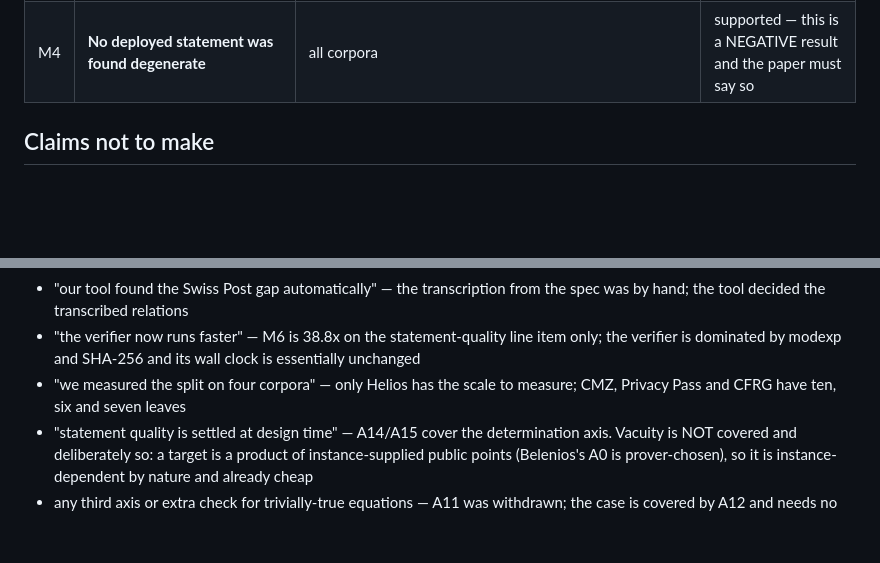
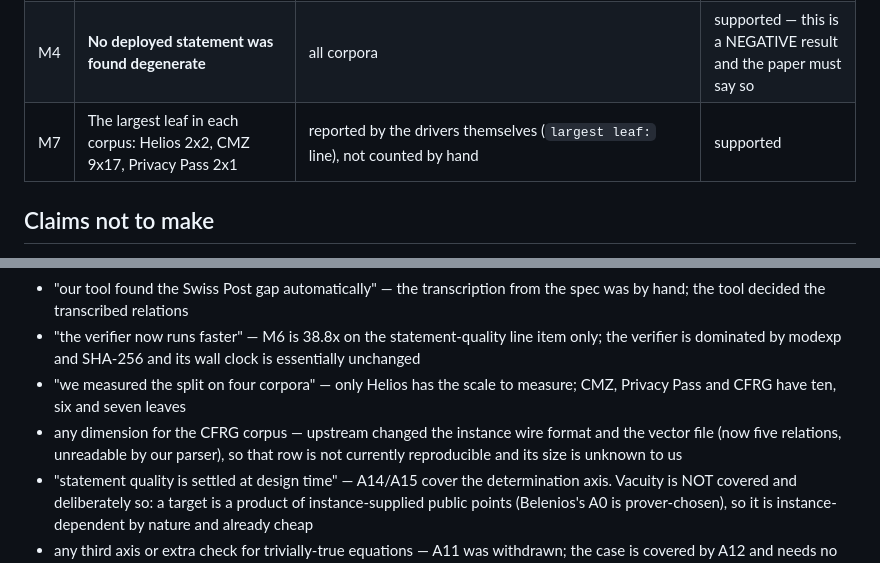
Before and after one commit to mukeshtiwari/SigmaLang, a Markdown page: ClaimMap.md, 2 parts joined by grey strips. Rendered like a GitHub page; blank space fills up the shorter version.

Commit message:
Record the measured leaf sizes and the CFRG reproducibility gap
M7 is the largest leaf per corpus, taken from the drivers rather than
from arithmetic, because it is the number that answers whether these
statements can be checked by eye.

The do-not-say list gains a line forbidding any dimension for the CFRG
corpus: upstream has changed the instance wire format and the vector
file's contents, our parser cannot read the current one, and the file
we ran is not in the artefact.

```diff
--- a/ClaimMap.md
+++ b/ClaimMap.md
@@ -64,6 +64,7 @@ deciding would compute them.
 | M3 | The criterion fires exactly on the draft's instance-validation controls | E1/E1b `DEGENERATE` with checked witness, E2 `VACUOUS`; E3/E4 rejected below the theory, at the SEC1 decoder and an index bound | supported |
 | M6 | The design-time split is 38.8x faster than per-instance checking on the statement-quality work, with identical verdicts | `Executable/Heliosrealcode`, IACR2024: 13,072 leaves at 0.7160s by elimination per leaf, against 0.0002s for 4 statement leaves checked once plus 0.0183s for 13,072 faithfulness checks; best of 5; both routes determine every leaf | supported — but see the do-not-say list: the verifier's wall clock is unchanged |
 | M4 | **No deployed statement was found degenerate** | all corpora | supported — this is a NEGATIVE result and the paper must say so |
+| M7 | The largest leaf in each corpus: Helios 2x2, CMZ 9x17, Privacy Pass 2x1 | reported by the drivers themselves (`largest leaf:` line), not counted by hand | supported |
 
 ## Claims not to make
 
@@ -75,6 +76,7 @@ deciding would compute them.
 - "our tool found the Swiss Post gap automatically" — the transcription from the spec was by hand; the tool decided the transcribed relations
 - "the verifier now runs faster" — M6 is 38.8x on the statement-quality line item only; the verifier is dominated by modexp and SHA-256 and its wall clock is essentially unchanged
 - "we measured the split on four corpora" — only Helios has the scale to measure; CMZ, Privacy Pass and CFRG have ten, six and seven leaves
+- any dimension for the CFRG corpus — upstream changed the instance wire format and the vector file (now five relations, unreadable by our parser), so that row is not currently reproducible and its size is unknown to us
 - "statement quality is settled at design time" — A14/A15 cover the determination axis. Vacuity is NOT covered and deliberately so: a target is a product of instance-supplied public points (Belenios's A0 is prover-chosen), so it is instance-dependent by nature and already cheap
 - any third axis or extra check for trivially-true equations — A11 was withdrawn; the case is covered by A12 and needs no new verdict
 - "the CFRG draft's validation accepts X" — the validation is sigma-rs's; draft -02 has no validation section
```
